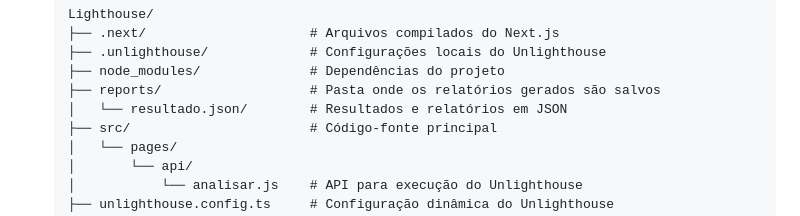
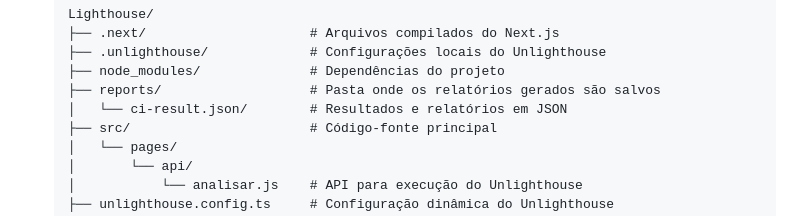
Before and after one commit to fabioramos-02/Lighthouse, a Markdown page: README.md, the part around the change. Rendered like a GitHub page.

Commit message:
Atualizar nome do arquivo de resultados gerados pelo Unlighthouse para ci-result.json

```diff
--- a/README.md
+++ b/README.md
@@ -51,7 +51,7 @@ Este projeto utiliza o **Unlighthouse** para gerar relatórios de performance e
    ├── .unlighthouse/             # Configurações locais do Unlighthouse
    ├── node_modules/              # Dependências do projeto
    ├── reports/                   # Pasta onde os relatórios gerados são salvos
-   │   └── resultado.json/        # Resultados e relatórios em JSON
+   │   └── ci-result.json/        # Resultados e relatórios em JSON
    ├── src/                       # Código-fonte principal
    │   └── pages/
    │       └── api/
```
